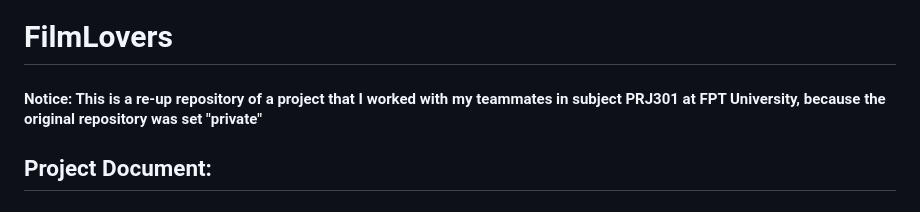
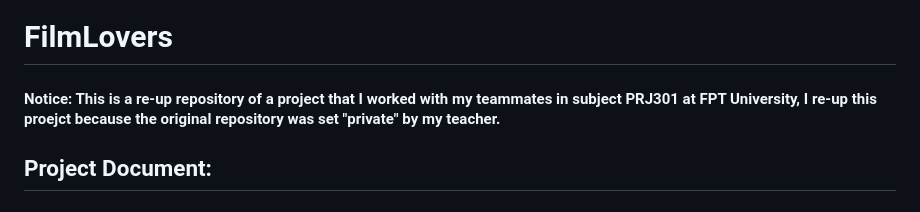
Before and after one commit to vohoa2004/FilmLovers, a Markdown page: README.md, the part around the change. GitHub-like rendering.

```diff
--- a/README.md
+++ b/README.md
@@ -1,5 +1,5 @@
 # FilmLovers
-#### Notice: This is a re-up repository of a project that I worked with my teammates in subject PRJ301 at FPT University, because the original repository was set "private"
+#### Notice: This is a re-up repository of a project that I worked with my teammates in subject PRJ301 at FPT University, I re-up this proejct because the original repository was set "private" by my teacher.
 
 ## Project Document:
 # 🎬 Film Lovers
```
